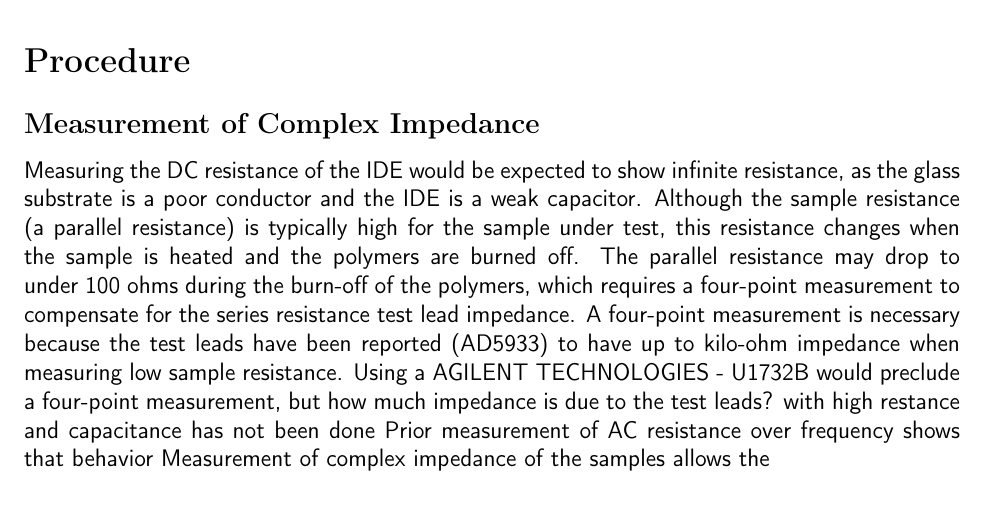
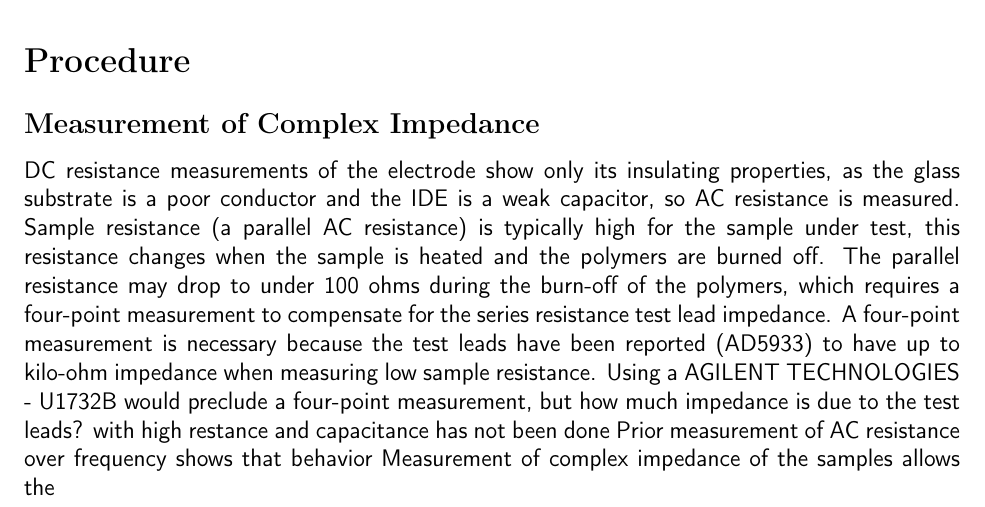
Before and after one commit to John-NY/CSULB_Thesis, a LaTeX thesis (thesis_draft.tex): part of page 2 of 3, cut so that both start at the same text. Compiled offline with pdfLaTeX.

Commit message:
auto upload

```diff
--- a/thesis_draft.tex
+++ b/thesis_draft.tex
@@ -52,8 +52,9 @@
 	\section{Procedure}
 
 	\subsection{Measurement of Complex Impedance}
-	Measuring the DC resistance of the IDE would be expected to show infinite resistance, as the glass substrate is a poor conductor and the IDE is a weak capacitor.
-	Although the sample resistance (a parallel resistance) is typically high for the sample under test, this resistance changes when the sample is heated and the polymers are burned off.  The parallel resistance may drop to under 100 ohms during the burn-off of the polymers, which requires a four-point measurement to compensate for the series resistance test lead impedance.
+	DC resistance measurements of the electrode show only its insulating properties, as the glass substrate is a poor conductor and the IDE is a weak capacitor, so AC resistance is measured.
+	Sample resistance (a parallel AC resistance) is typically high for the sample under test, this resistance changes when the sample is heated and the polymers are burned off.
+	The parallel resistance may drop to under 100 ohms during the burn-off of the polymers, which requires a four-point measurement to compensate for the series resistance test lead impedance.
 	A four-point measurement is necessary because the test leads have been reported (AD5933) to have up to kilo-ohm impedance when measuring low sample resistance.
 	Using a AGILENT TECHNOLOGIES - U1732B would preclude a four-point measurement, but how much impedance is due to the test leads?
 	with high restance and capacitance has not been done
```
